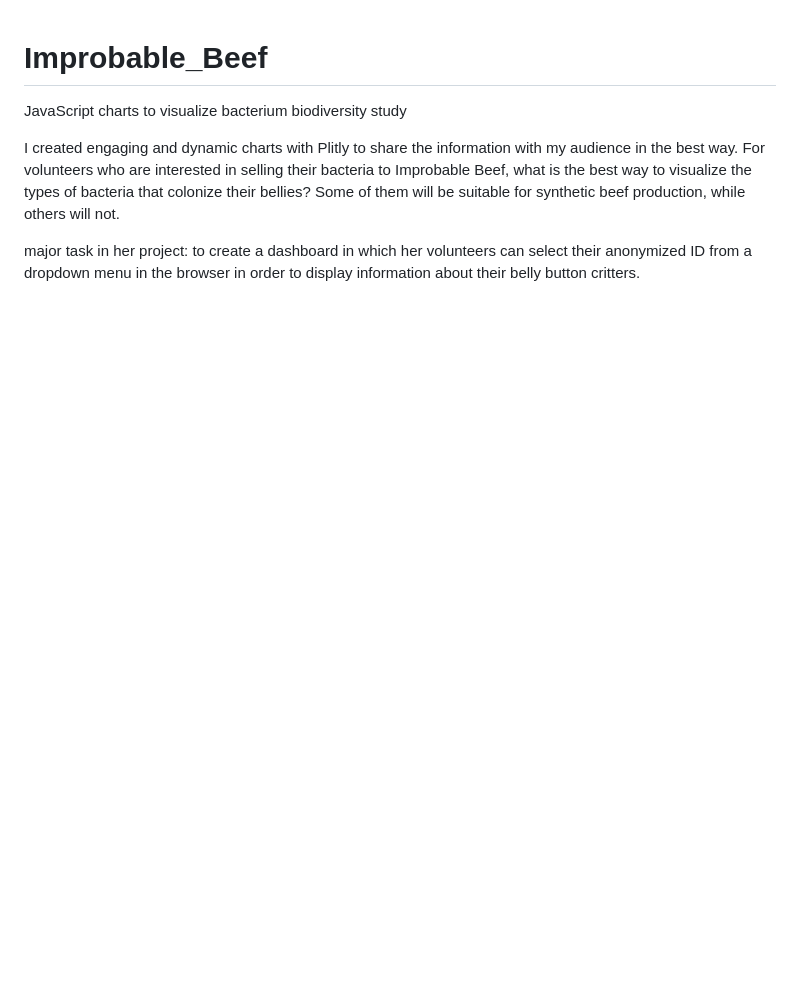
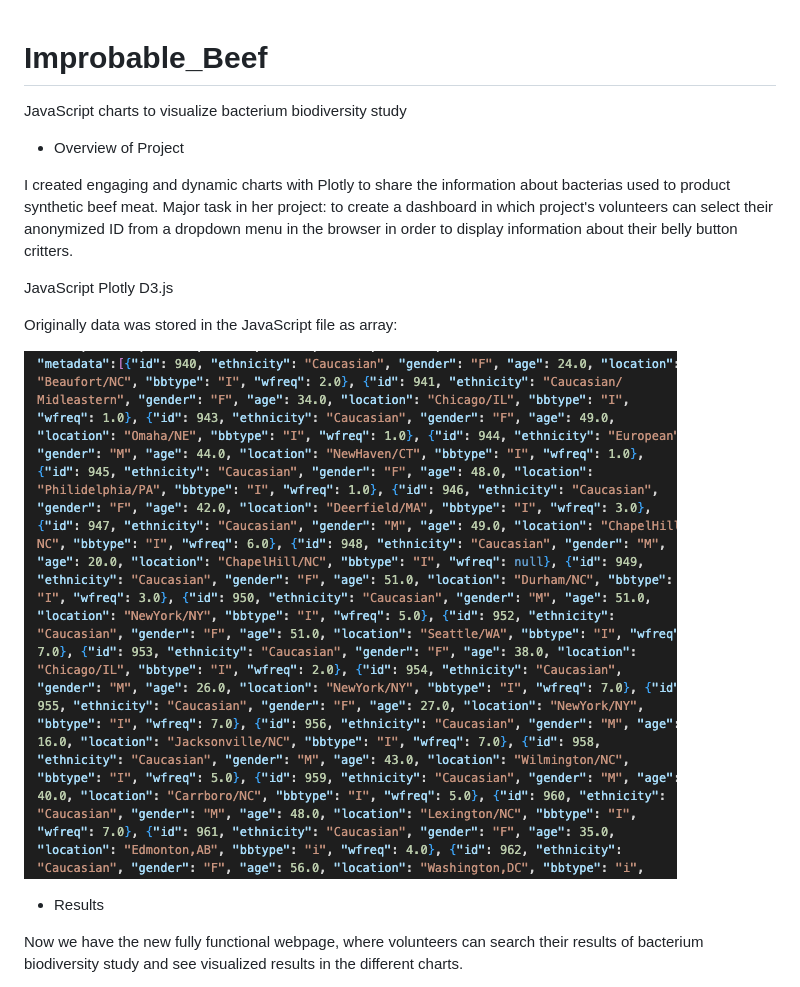
Before and after one commit to OlgaPodolska/Improbable_Beef, a Markdown page: README.md, the part around the change printed below. Rendered like a GitHub page; pictures changed too: Beef_data/array.png (added); blank space fills up the shorter version.

Commit message:
Challenge charts

```diff
--- a/README.md
+++ b/README.md
@@ -1,6 +1,19 @@
 # Improbable_Beef
 JavaScript charts to visualize bacterium biodiversity study
 
-I created engaging and dynamic charts with Plitly to share the information with my audience in the best way. For volunteers who are interested in selling their bacteria to Improbable Beef, what is the best way to visualize the types of bacteria that colonize their bellies? Some of them will be suitable for synthetic beef production, while others will not.
+* Overview of Project
 
-major task in her project: to create a dashboard in which her volunteers can select their anonymized ID from a dropdown menu in the browser in order to display information about their belly button critters.
+I created engaging and dynamic charts with Plotly to share the information about bacterias used to product synthetic beef meat. Major task in her project: to create a dashboard in which project's volunteers can select their anonymized ID from a dropdown menu in the browser in order to display information about their belly button critters.
+
+JavaScript
+Plotly
+D3.js
+
+Originally data was stored in the JavaScript file as array:
+
+![array.png](/Beef_data/array.png)
+
+* Results
+
+Now we have the new fully functional webpage, where volunteers can search their results of bacterium biodiversity study and see visualized results in the different charts.
+
```
Also changed, not shown: other parts of README.md (+11 -0 lines), Beef_data/bar.png (added), Beef_data/bubble.png (added), 6 other files.
